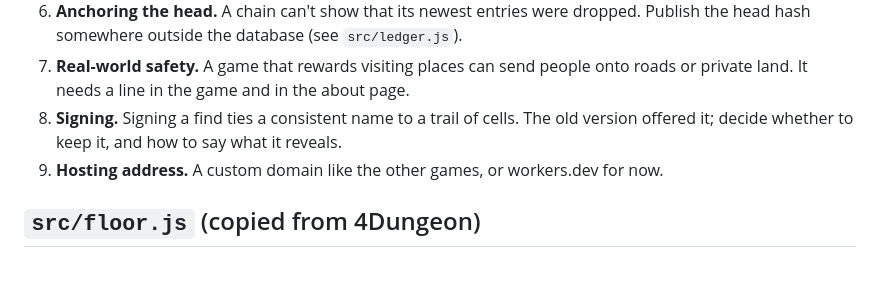
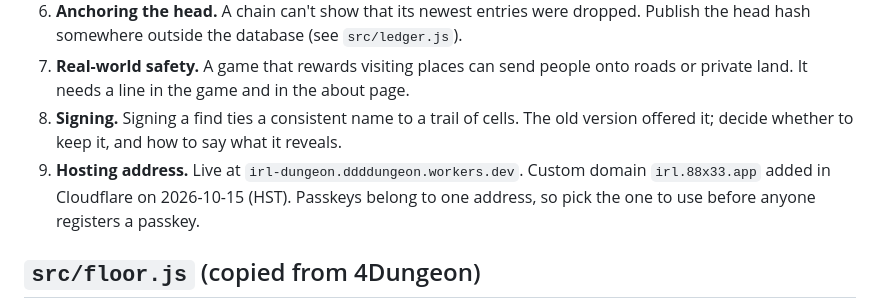
Before and after one commit to okayline/irl-dungeon, a Markdown page: DESIGN.md, the part around the change. Rendered like a GitHub page; blank space fills up the shorter version.

Commit message:
DESIGN: record the live addresses
Co-Authored-By: Claude Sonnet 5.5 <noreply@anthropic.com>
Claude-Session: https://claude.ai/code/session_01TVa2EyNMjrWXeJQVYDhFqv

```diff
--- a/DESIGN.md
+++ b/DESIGN.md
@@ -48,7 +48,7 @@ Status: **foundation plus 4Dungeon's floor generator** (players, save codes, pas
 6. **Anchoring the head.** A chain can't show that its newest entries were dropped. Publish the head hash somewhere outside the database (see `src/ledger.js`).
 7. **Real-world safety.** A game that rewards visiting places can send people onto roads or private land. It needs a line in the game and in the about page.
 8. **Signing.** Signing a find ties a consistent name to a trail of cells. The old version offered it; decide whether to keep it, and how to say what it reveals.
-9. **Hosting address.** A custom domain like the other games, or workers.dev for now.
+9. **Hosting address.** Live at `irl-dungeon.ddddungeon.workers.dev`. Custom domain `irl.88x33.app` added in Cloudflare on 2026-10-15 (HST). Passkeys belong to one address, so pick the one to use before anyone registers a passkey.
 
 ## `src/floor.js` (copied from 4Dungeon)
 
```
